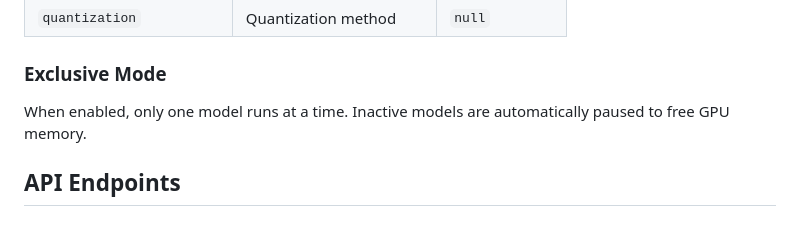
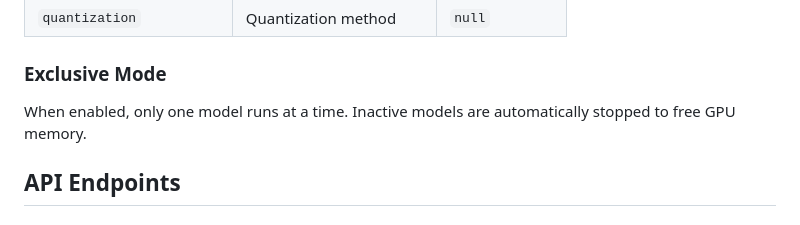
Before and after one commit to borisk1/vllm-proxy-manager, a Markdown page: README.md, the part around the change. Drawn GitHub-style.

```diff
--- a/README.md
+++ b/README.md
@@ -102,7 +102,7 @@ Open http://localhost:8080 in your browser.
 
 ### Exclusive Mode
 
-When enabled, only one model runs at a time. Inactive models are automatically paused to free GPU memory.
+When enabled, only one model runs at a time. Inactive models are automatically stopped to free GPU memory.
 
 ## API Endpoints
 
```
